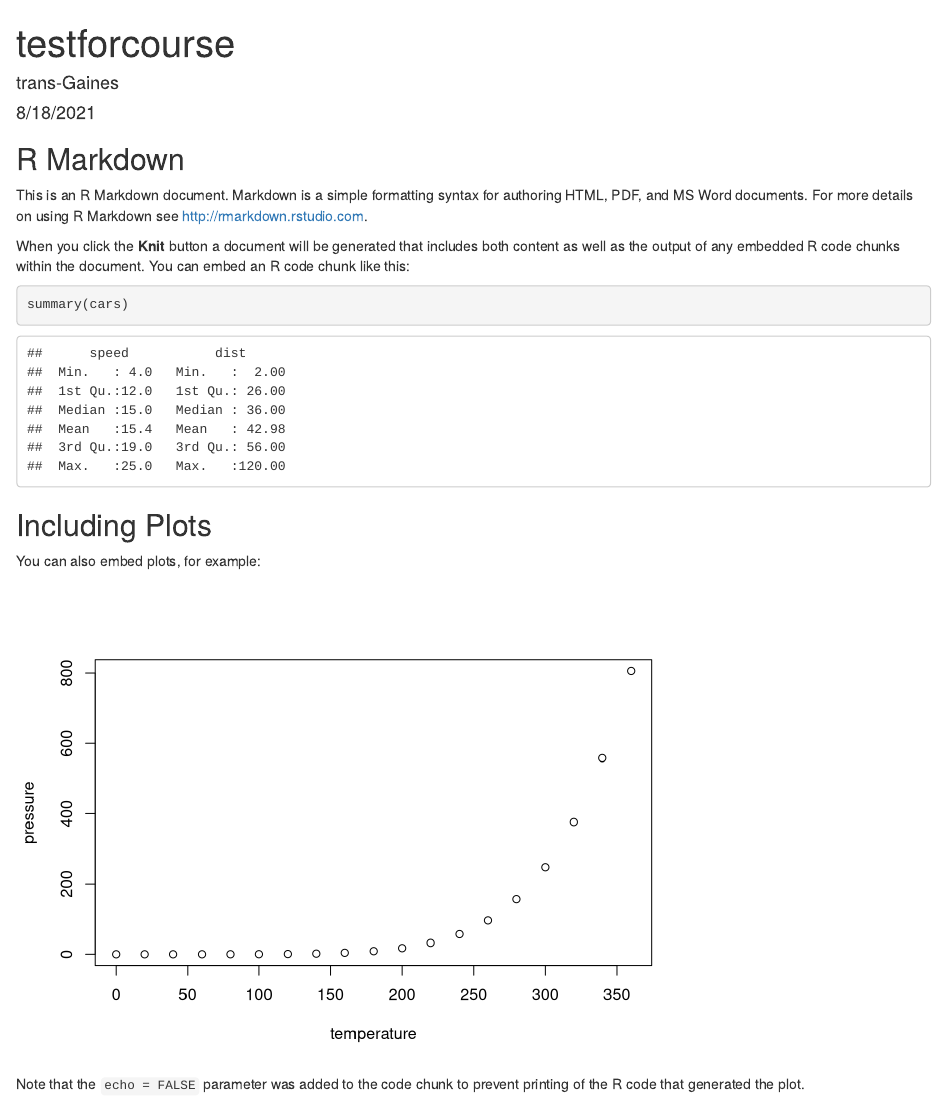
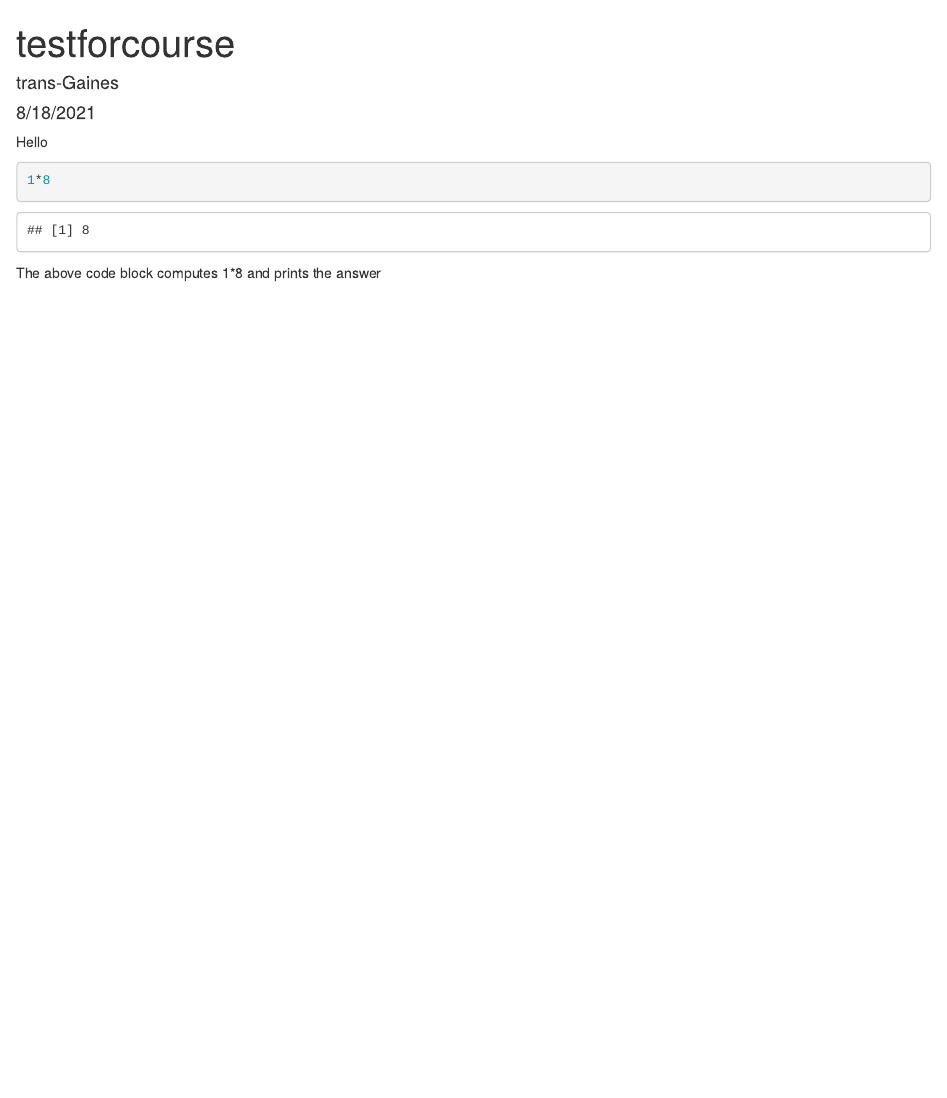
Before and after one commit to trans-Gaines/7709G.Test, an R Markdown document (testforcourse.Rmd): the page in a window 1100 px wide, from its top. Rendered offline with R 4.5, knitr and Pandoc, with nearby package versions.

Commit message:
Update testforcourse.Rmd

````diff
--- a/testforcourse.Rmd
+++ b/testforcourse.Rmd
@@ -9,22 +9,10 @@ output: html_document
 knitr::opts_chunk$set(echo = TRUE)
 ```
 
-## R Markdown
+Hello
 
-This is an R Markdown document. Markdown is a simple formatting syntax for authoring HTML, PDF, and MS Word documents. For more details on using R Markdown see <http://rmarkdown.rstudio.com>.
-
-When you click the **Knit** button a document will be generated that includes both content as well as the output of any embedded R code chunks within the document. You can embed an R code chunk like this:
-
-```{r cars}
-summary(cars)
+```{r}
+1*8
 ```
 
-## Including Plots
-
-You can also embed plots, for example:
-
-```{r pressure, echo=FALSE}
-plot(pressure)
-```
-
-Note that the `echo = FALSE` parameter was added to the code chunk to prevent printing of the R code that generated the plot.
+The above code block computes 1*8 and prints the answer
````
